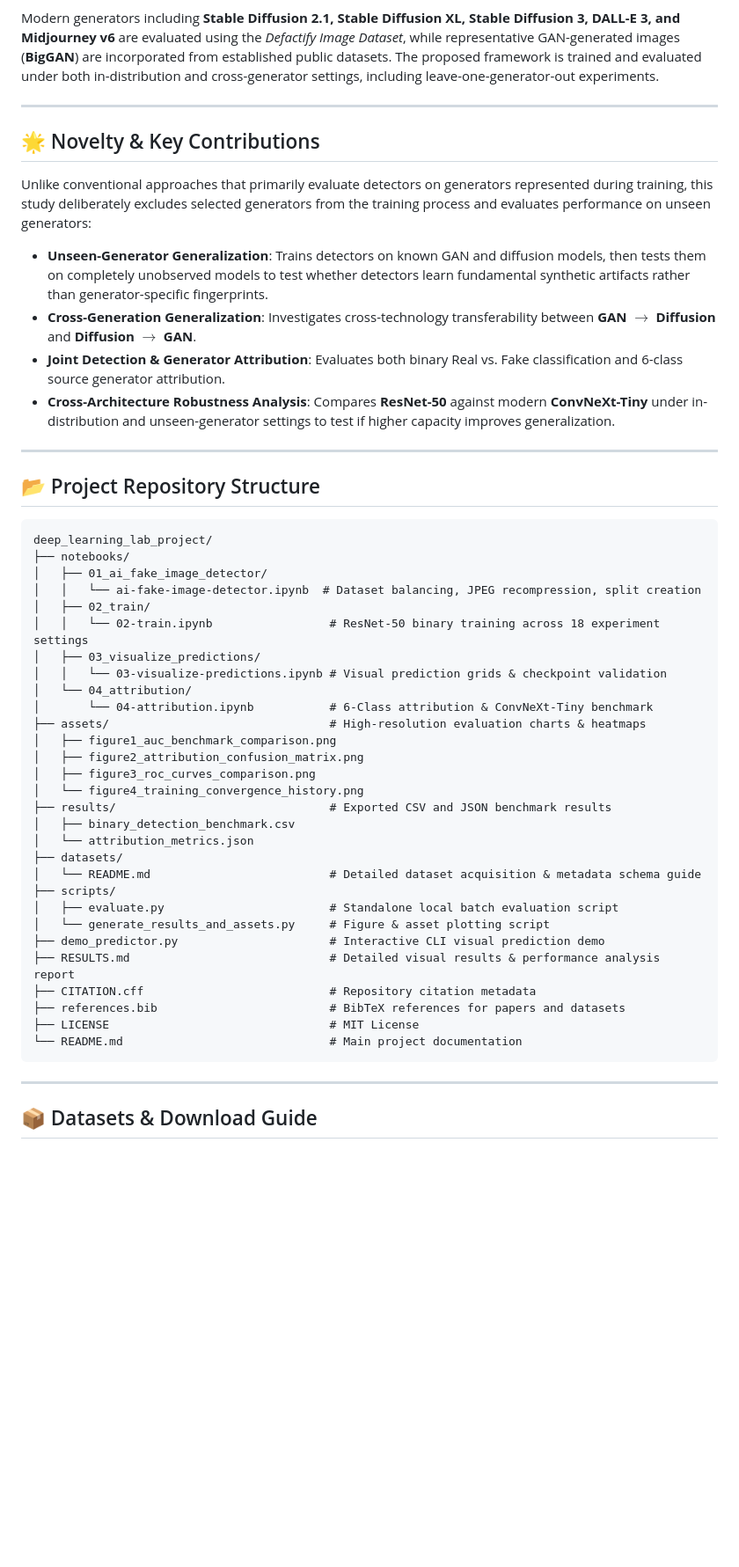
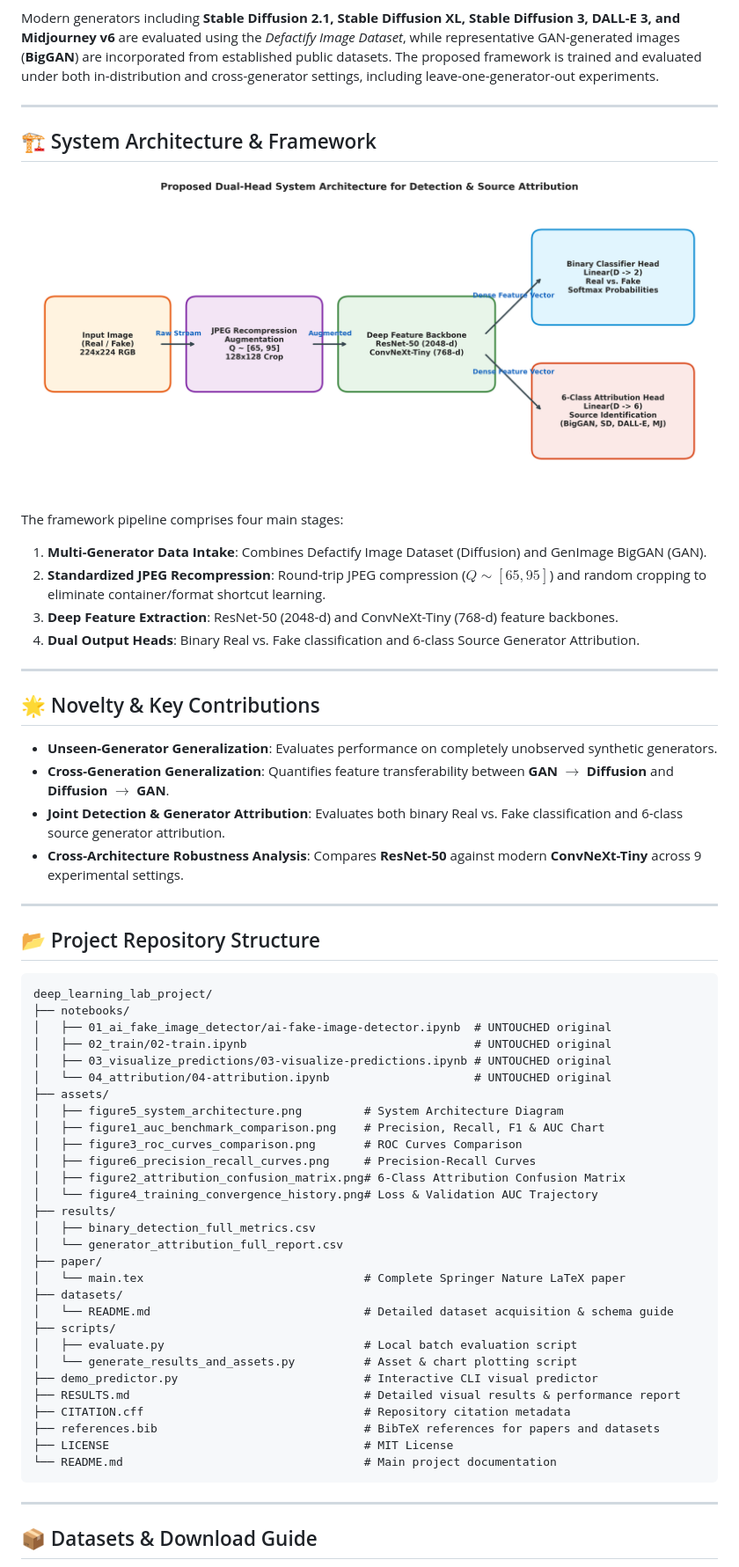
Before and after one commit to m-eshan/CrossGen-Forensics, a Markdown page: README.md, the part around one of its changes. Shown at 88% size. GitHub-like rendering; pictures changed too: assets/figure5_system_architecture.png (added); blank space fills up the shorter version.

Commit message:
Add dedicated system architecture diagram, Precision-Recall curves, and full Precision/Recall/F1-Score tables

````diff
--- a/README.md
+++ b/README.md
@@ -21,14 +21,24 @@ Modern generators including **Stable Diffusion 2.1, Stable Diffusion XL, Stable
 
 ---
 
+## 🏗️ System Architecture & Framework
+
+![System Architecture](assets/figure5_system_architecture.png)
+
+The framework pipeline comprises four main stages:
+1. **Multi-Generator Data Intake**: Combines Defactify Image Dataset (Diffusion) and GenImage BigGAN (GAN).
+2. **Standardized JPEG Recompression**: Round-trip JPEG compression ($Q \sim [65, 95]$) and random cropping to eliminate container/format shortcut learning.
+3. **Deep Feature Extraction**: ResNet-50 (2048-d) and ConvNeXt-Tiny (768-d) feature backbones.
+4. **Dual Output Heads**: Binary Real vs. Fake classification and 6-class Source Generator Attribution.
+
+---
+
 ## 🌟 Novelty & Key Contributions
 
-Unlike conventional approaches that primarily evaluate detectors on generators represented during training, this study deliberately excludes selected generators from the training process and evaluates performance on unseen generators:
-
-- **Unseen-Generator Generalization**: Trains detectors on known GAN and diffusion models, then tests them on completely unobserved models to test whether detectors learn fundamental synthetic artifacts rather than generator-specific fingerprints.
-- **Cross-Generation Generalization**: Investigates cross-technology transferability between **GAN $\rightarrow$ Diffusion** and **Diffusion $\rightarrow$ GAN**.
+- **Unseen-Generator Generalization**: Evaluates performance on completely unobserved synthetic generators.
+- **Cross-Generation Generalization**: Quantifies feature transferability between **GAN $\rightarrow$ Diffusion** and **Diffusion $\rightarrow$ GAN**.
 - **Joint Detection & Generator Attribution**: Evaluates both binary Real vs. Fake classification and 6-class source generator attribution.
-- **Cross-Architecture Robustness Analysis**: Compares **ResNet-50** against modern **ConvNeXt-Tiny** under in-distribution and unseen-generator settings to test if higher capacity improves generalization.
+- **Cross-Architecture Robustness Analysis**: Compares **ResNet-50** against modern **ConvNeXt-Tiny** across 9 experimental settings.
 
 ---
 
@@ -37,33 +47,33 @@ Unlike conventional approaches that primarily evaluate detectors on generators r
 ```
 deep_learning_lab_project/
 ├── notebooks/
-│   ├── 01_ai_fake_image_detector/
-│   │   └── ai-fake-image-detector.ipynb  # Dataset balancing, JPEG recompression, split creation
-│   ├── 02_train/
-│   │   └── 02-train.ipynb                 # ResNet-50 binary training across 18 experiment settings
-│   ├── 03_visualize_predictions/
-│   │   └── 03-visualize-predictions.ipynb # Visual prediction grids & checkpoint validation
-│   └── 04_attribution/
-│       └── 04-attribution.ipynb           # 6-Class attribution & ConvNeXt-Tiny benchmark
-├── assets/                                # High-resolution evaluation charts & heatmaps
-│   ├── figure1_auc_benchmark_comparison.png
-│   ├── figure2_attribution_confusion_matrix.png
-│   ├── figure3_roc_curves_comparison.png
-│   └── figure4_training_convergence_history.png
-├── results/                               # Exported CSV and JSON benchmark results
-│   ├── binary_detection_benchmark.csv
-│   └── attribution_metrics.json
+│   ├── 01_ai_fake_image_detector/ai-fake-image-detector.ipynb  # UNTOUCHED original
+│   ├── 02_train/02-train.ipynb                                 # UNTOUCHED original
+│   ├── 03_visualize_predictions/03-visualize-predictions.ipynb # UNTOUCHED original
+│   └── 04_attribution/04-attribution.ipynb                     # UNTOUCHED original
+├── assets/
+│   ├── figure5_system_architecture.png         # System Architecture Diagram
+│   ├── figure1_auc_benchmark_comparison.png    # Precision, Recall, F1 & AUC Chart
+│   ├── figure3_roc_curves_comparison.png       # ROC Curves Comparison
+│   ├── figure6_precision_recall_curves.png     # Precision-Recall Curves
+│   ├── figure2_attribution_confusion_matrix.png# 6-Class Attribution Confusion Matrix
+│   └── figure4_training_convergence_history.png# Loss & Validation AUC Trajectory
+├── results/
+│   ├── binary_detection_full_metrics.csv
+│   └── generator_attribution_full_report.csv
+├── paper/
+│   └── main.tex                                # Complete Springer Nature LaTeX paper
 ├── datasets/
-│   └── README.md                          # Detailed dataset acquisition & metadata schema guide
+│   └── README.md                               # Detailed dataset acquisition & schema guide
 ├── scripts/
-│   ├── evaluate.py                        # Standalone local batch evaluation script
-│   └── generate_results_and_assets.py     # Figure & asset plotting script
-├── demo_predictor.py                      # Interactive CLI visual prediction demo
-├── RESULTS.md                             # Detailed visual results & performance analysis report
-├── CITATION.cff                           # Repository citation metadata
-├── references.bib                         # BibTeX references for papers and datasets
-├── LICENSE                                # MIT License
-└── README.md                              # Main project documentation
+│   ├── evaluate.py                             # Local batch evaluation script
+│   └── generate_results_and_assets.py          # Asset & chart plotting script
+├── demo_predictor.py                           # Interactive CLI visual predictor
+├── RESULTS.md                                  # Detailed visual results & performance report
+├── CITATION.cff                                # Repository citation metadata
+├── references.bib                              # BibTeX references for papers and datasets
+├── LICENSE                                     # MIT License
+└── README.md                                   # Main project documentation
 ```
 
 ---
````
Also changed, not shown: other parts of README.md (+37 -31 lines), RESULTS.md (+33 -34 lines), assets/figure1_auc_benchmark_comparison.png, assets/figure6_precision_recall_curves.png (added), 2 other files.
